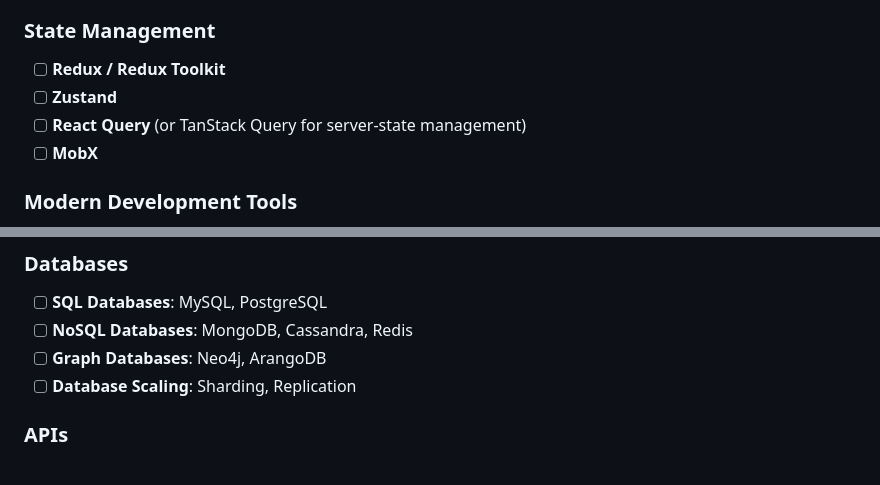
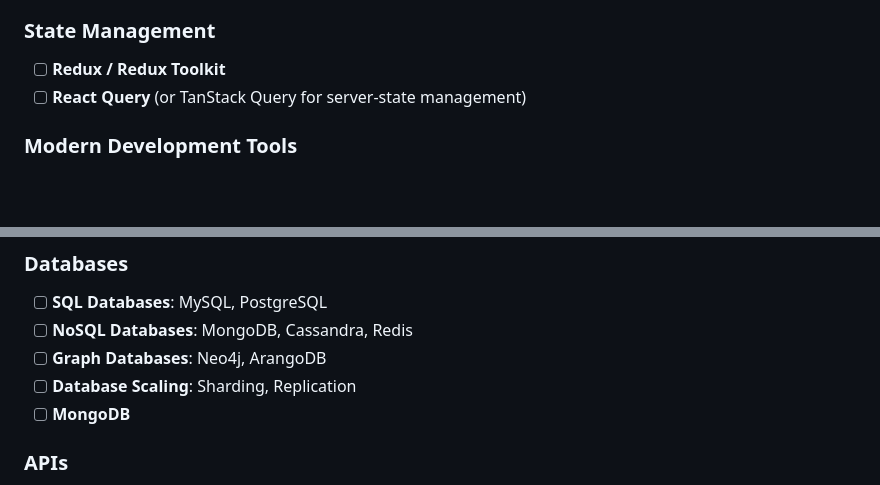
Before and after one commit to ShreyasSN/My-Daily-Progress-in-Full-Stack-Development, a Markdown page: README.md, 2 parts joined by grey strips. Drawn GitHub-style; blank space fills up the shorter version.

```diff
--- a/README.md
+++ b/README.md
@@ -28,9 +28,7 @@
 
 ### State Management
 - [ ] **Redux / Redux Toolkit**
-- [ ] **Zustand**
 - [ ] **React Query** (or TanStack Query for server-state management)
-- [ ] **MobX**
 
 ### Modern Development Tools
 - [ ] **Webpack**, **Vite**: Module bundlers for optimizing web apps
@@ -71,6 +69,7 @@
 - [ ] **NoSQL Databases**: MongoDB, Cassandra, Redis
 - [ ] **Graph Databases**: Neo4j, ArangoDB
 - [ ] **Database Scaling**: Sharding, Replication
+- [ ] **MongoDB**
 
 ### APIs
 - [ ] **RESTful APIs**: Design and Implementation
```
